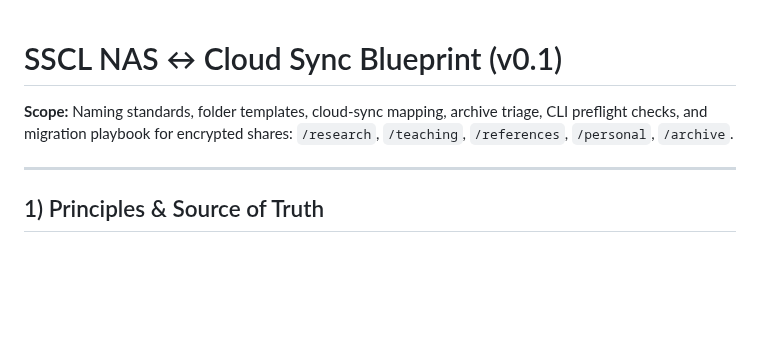
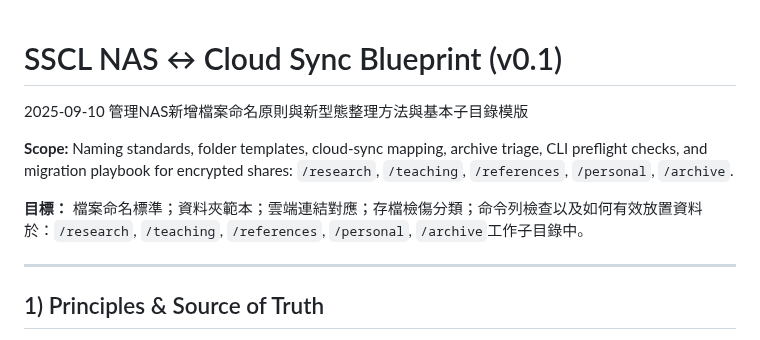
Before and after one commit to itsyuen/learning, a Markdown page: sscl_nas_to_cloud_sync_blueprint_v_0.md, the part around the change. Drawn GitHub-style; blank space fills up the shorter version.

Commit message:
last changed at Sep 10, 2025 3:10 PM, pushed by tsyuen
開始中文翻譯

```diff
--- a/sscl_nas_to_cloud_sync_blueprint_v_0.md
+++ b/sscl_nas_to_cloud_sync_blueprint_v_0.md
@@ -1,6 +1,10 @@
 # SSCL NAS ↔ Cloud Sync Blueprint (v0.1)
 
+2025-09-10 管理NAS新增檔案命名原則與新型態整理方法與基本子目錄模版
+
 **Scope:** Naming standards, folder templates, cloud‑sync mapping, archive triage, CLI preflight checks, and migration playbook for encrypted shares: `/research`, `/teaching`, `/references`, `/personal`, `/archive`.
+
+**目標：** 檔案命名標準；資料夾範本；雲端連結對應；存檔檢傷分類；命令列檢查以及如何有效放置資料於：`/research`, `/teaching`, `/references`, `/personal`, `/archive`工作子目錄中。
 
 ---
 
```
